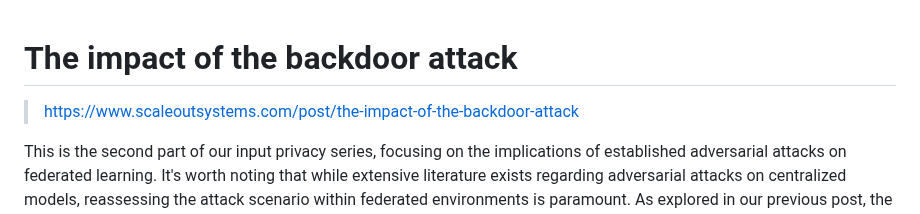
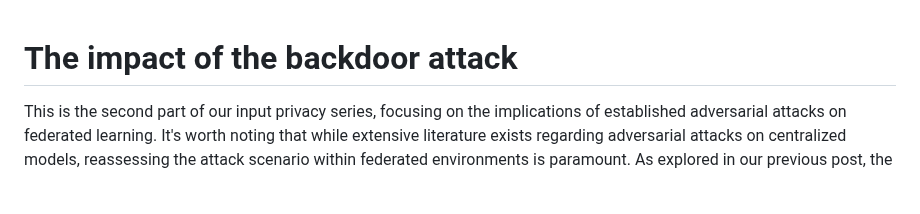
Before and after one commit to jnsfrd/w, a Markdown page: md/the-impact-of-the-backdoor-attack.md, the part around the change. Rendered like a GitHub page; blank space fills up the shorter version.

```diff
--- a/md/the-impact-of-the-backdoor-attack.md
+++ b/md/the-impact-of-the-backdoor-attack.md
@@ -1,6 +1,4 @@
 # The impact of the backdoor attack
-
-> https://www.scaleoutsystems.com/post/the-impact-of-the-backdoor-attack
 
 This is the second part of our input privacy series, focusing on the implications of established adversarial attacks on federated learning. It's worth noting that while extensive literature exists regarding adversarial attacks on centralized models, reassessing the attack scenario within federated environments is paramount. As explored in our previous post, the unique dynamics of federated training and the aggregator's role significantly alter the attack's repercussions.
 
```
